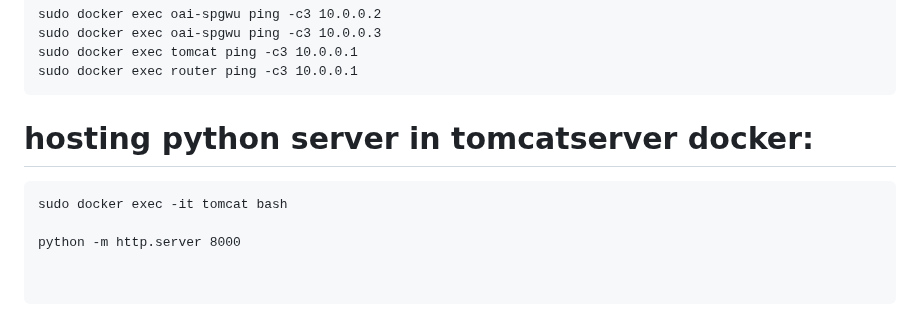
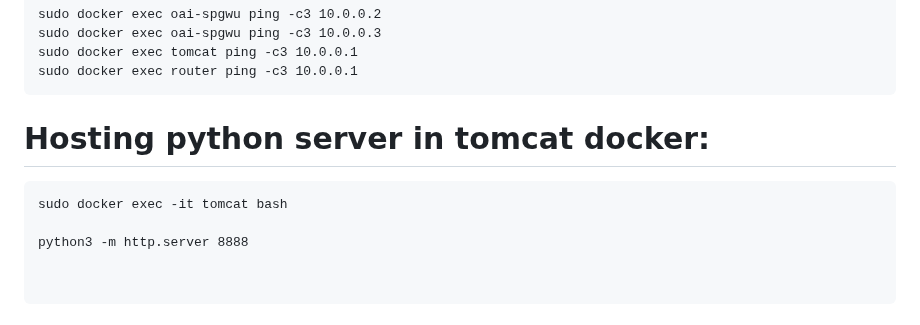
Before and after one commit to 5g-ucl-idrbt/5G-ovs-slicing, a Markdown page: README.md, the part around the change. Rendered like a GitHub page.

````diff
--- a/README.md
+++ b/README.md
@@ -131,11 +131,11 @@ sudo docker exec oai-spgwu ping -c3 10.0.0.3
 sudo docker exec tomcat ping -c3 10.0.0.1
 sudo docker exec router ping -c3 10.0.0.1
 ```
-# hosting python server in tomcatserver docker:
+# Hosting python server in tomcat docker:
 ```
 sudo docker exec -it tomcat bash
 
-python -m http.server 8000
+python3 -m http.server 8888
 
 
 ```
````
